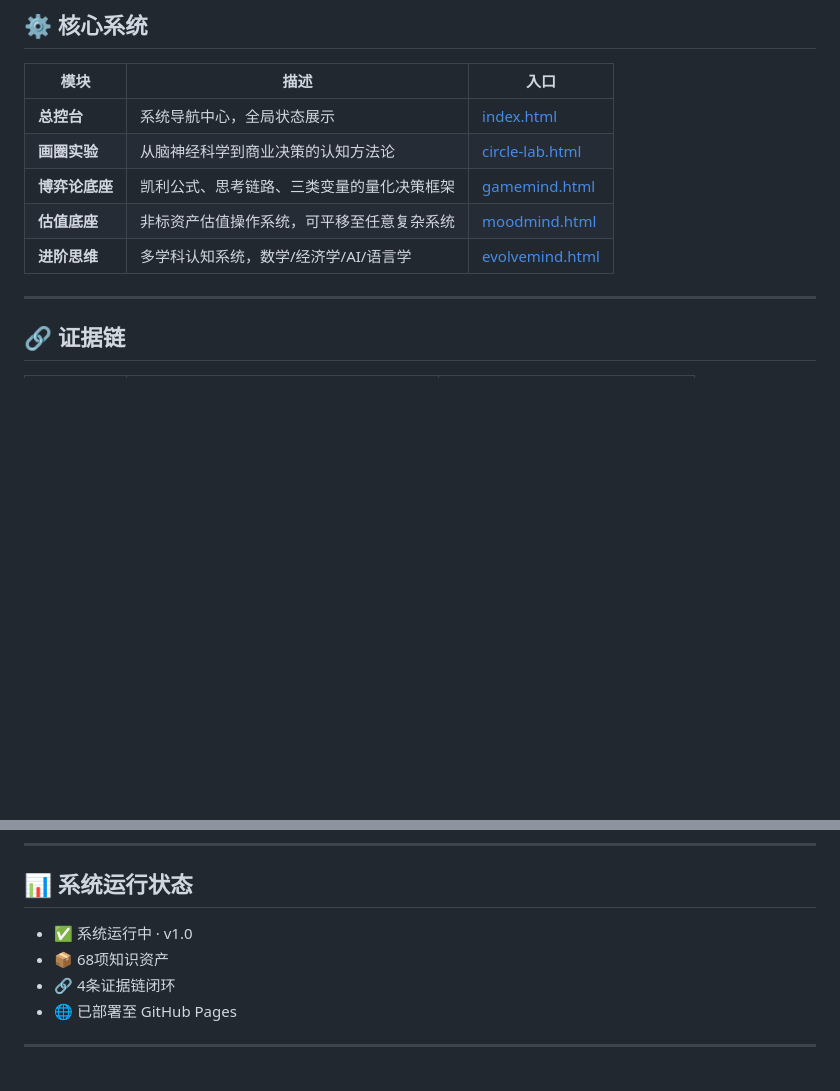
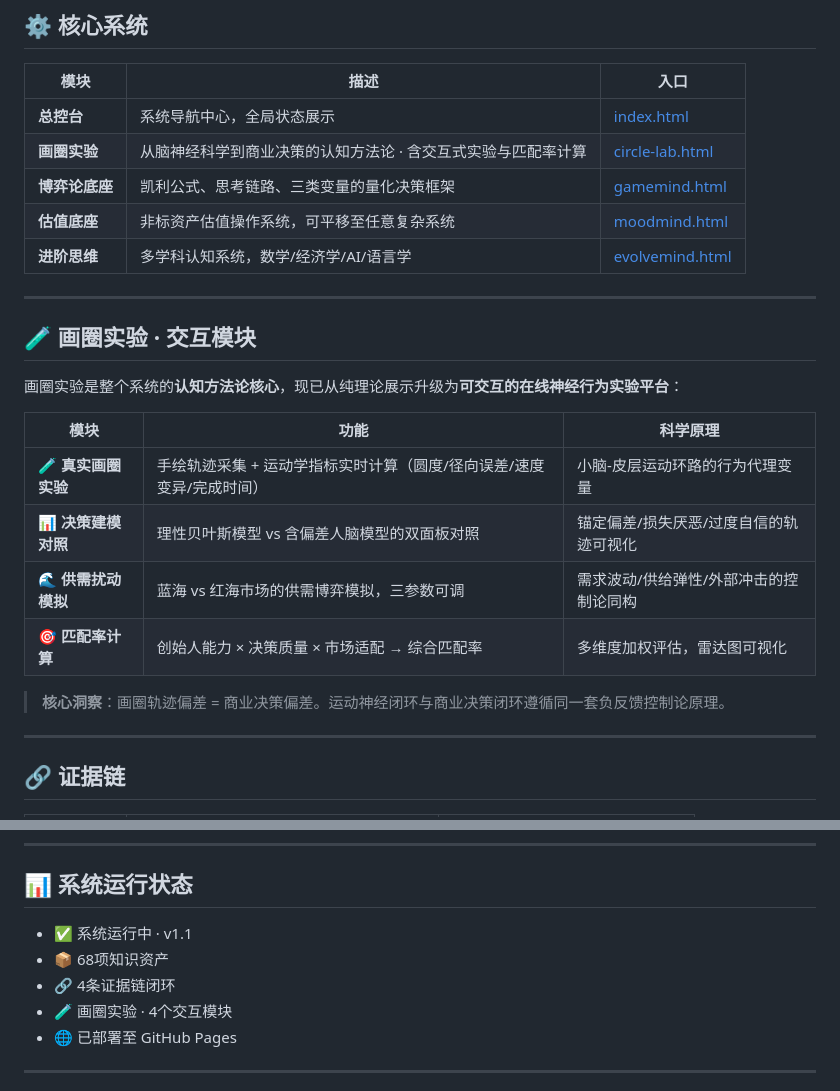
Before and after one commit to HelloMInd-star/ymine, a Markdown page: README.md, 2 parts joined by grey strips. GitHub-like rendering; blank space fills up the shorter version.

Commit message:
feat: Access Circle Experiment Module
Co-authored-by: traeagent <traeagent@users.noreply.github.com>

```diff
--- a/README.md
+++ b/README.md
@@ -48,10 +48,25 @@ ymine/
 | 模块 | 描述 | 入口 |
 |------|------|------|
 | **总控台** | 系统导航中心，全局状态展示 | [index.html](index.html) |
-| **画圈实验** | 从脑神经科学到商业决策的认知方法论 | [circle-lab.html](circle-lab.html) |
+| **画圈实验** | 从脑神经科学到商业决策的认知方法论 · 含交互式实验与匹配率计算 | [circle-lab.html](circle-lab.html) |
 | **博弈论底座** | 凯利公式、思考链路、三类变量的量化决策框架 | [gamemind.html](gamemind.html) |
 | **估值底座** | 非标资产估值操作系统，可平移至任意复杂系统 | [moodmind.html](moodmind.html) |
 | **进阶思维** | 多学科认知系统，数学/经济学/AI/语言学 | [evolvemind.html](evolvemind.html) |
+
+---
+
+## 🧪 画圈实验 · 交互模块
+
+画圈实验是整个系统的**认知方法论核心**，现已从纯理论展示升级为**可交互的在线神经行为实验平台**：
+
+| 模块 | 功能 | 科学原理 |
+|------|------|----------|
+| **🧪 真实画圈实验** | 手绘轨迹采集 + 运动学指标实时计算（圆度/径向误差/速度变异/完成时间） | 小脑-皮层运动环路的行为代理变量 |
+| **📊 决策建模对照** | 理性贝叶斯模型 vs 含偏差人脑模型的双面板对照 | 锚定偏差/损失厌恶/过度自信的轨迹可视化 |
+| **🌊 供需扰动模拟** | 蓝海 vs 红海市场的供需博弈模拟，三参数可调 | 需求波动/供给弹性/外部冲击的控制论同构 |
+| **🎯 匹配率计算** | 创始人能力 × 决策质量 × 市场适配 → 综合匹配率 | 多维度加权评估，雷达图可视化 |
+
+> **核心洞察**：画圈轨迹偏差 = 商业决策偏差。运动神经闭环与商业决策闭环遵循同一套负反馈控制论原理。
 
 ---
 
@@ -110,9 +125,10 @@ ymine/
 
 ## 📊 系统运行状态
 
-- ✅ 系统运行中 · v1.0
+- ✅ 系统运行中 · v1.1
 - 📦 68项知识资产
 - 🔗 4条证据链闭环
+- 🧪 画圈实验 · 4个交互模块
 - 🌐 已部署至 GitHub Pages
 
 ---
```
